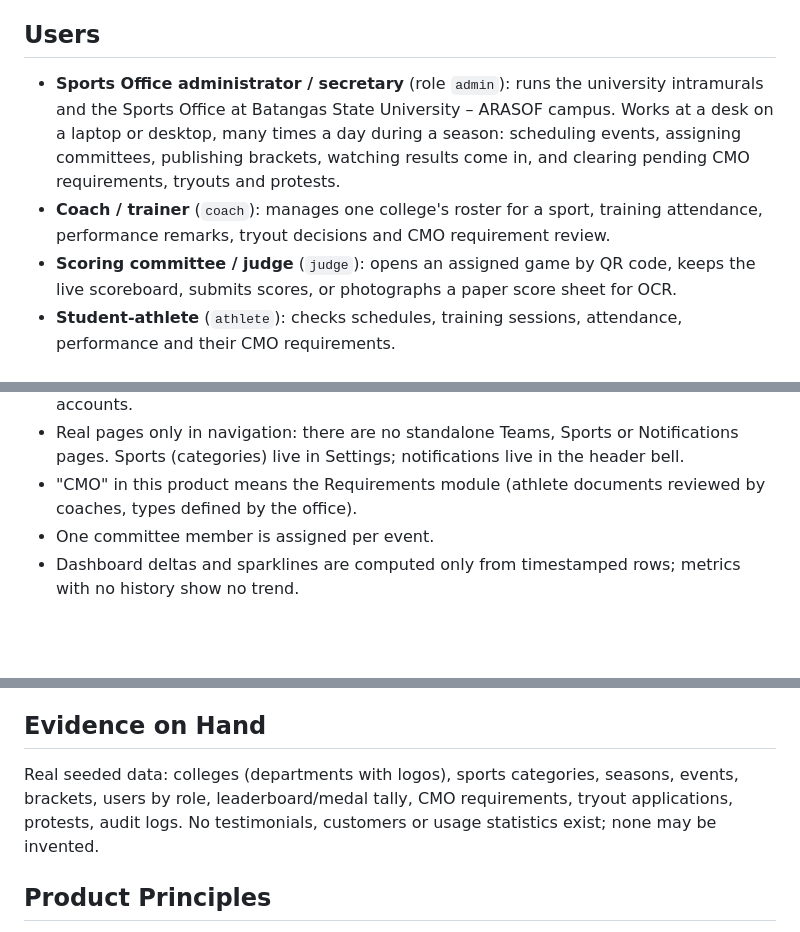
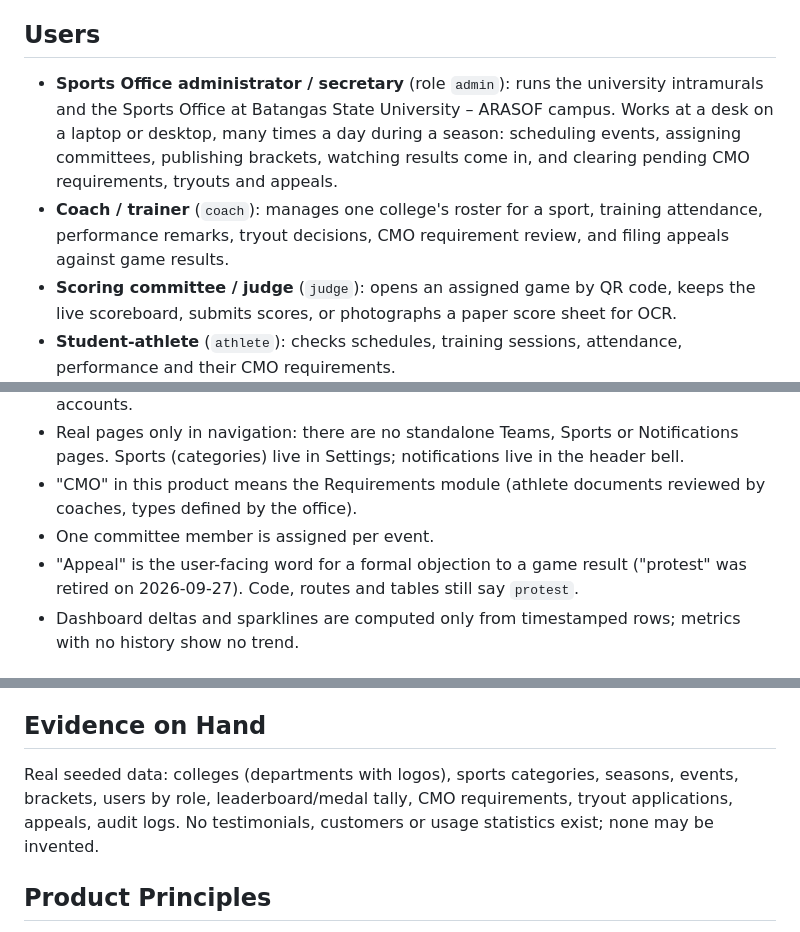
Before and after one commit to Zach-Havoc/SPORTS-OFFICE-EVENT-MANAGEMENT-SYSTEM, a Markdown page: PRODUCT.md, 3 parts joined by grey strips. Rendered like a GitHub page; blank space fills up the shorter version.

Commit message:
PRODUCT.md: appeal is the user-facing term
Co-Authored-By: Claude Opus 5.5 <noreply@anthropic.com>

```diff
--- a/PRODUCT.md
+++ b/PRODUCT.md
@@ -10,8 +10,8 @@ A companion Expo (React Native) app, `SportAxisApp/`, serves the scoring committ
 
 ## Users
 
-- **Sports Office administrator / secretary** (role `admin`): runs the university intramurals and the Sports Office at Batangas State University – ARASOF campus. Works at a desk on a laptop or desktop, many times a day during a season: scheduling events, assigning committees, publishing brackets, watching results come in, and clearing pending CMO requirements, tryouts and protests.
-- **Coach / trainer** (`coach`): manages one college's roster for a sport, training attendance, performance remarks, tryout decisions and CMO requirement review.
+- **Sports Office administrator / secretary** (role `admin`): runs the university intramurals and the Sports Office at Batangas State University – ARASOF campus. Works at a desk on a laptop or desktop, many times a day during a season: scheduling events, assigning committees, publishing brackets, watching results come in, and clearing pending CMO requirements, tryouts and appeals.
+- **Coach / trainer** (`coach`): manages one college's roster for a sport, training attendance, performance remarks, tryout decisions, CMO requirement review, and filing appeals against game results.
 - **Scoring committee / judge** (`judge`): opens an assigned game by QR code, keeps the live scoreboard, submits scores, or photographs a paper score sheet for OCR.
 - **Student-athlete** (`athlete`): checks schedules, training sessions, attendance, performance and their CMO requirements.
 - **Public viewer** (not signed in): the university community following schedules, live scores, standings, brackets and history.
@@ -37,6 +37,7 @@ Built for one campus Sports Office's real workflow: college-vs-college intramura
 - Real pages only in navigation: there are no standalone Teams, Sports or Notifications pages. Sports (categories) live in Settings; notifications live in the header bell.
 - "CMO" in this product means the Requirements module (athlete documents reviewed by coaches, types defined by the office).
 - One committee member is assigned per event.
+- "Appeal" is the user-facing word for a formal objection to a game result ("protest" was retired on 2026-09-27). Code, routes and tables still say `protest`.
 - Dashboard deltas and sparklines are computed only from timestamped rows; metrics with no history show no trend.
 
 ## Brand Commitments
@@ -47,7 +48,7 @@ Built for one campus Sports Office's real workflow: college-vs-college intramura
 
 ## Evidence on Hand
 
-Real seeded data: colleges (departments with logos), sports categories, seasons, events, brackets, users by role, leaderboard/medal tally, CMO requirements, tryout applications, protests, audit logs. No testimonials, customers or usage statistics exist; none may be invented.
+Real seeded data: colleges (departments with logos), sports categories, seasons, events, brackets, users by role, leaderboard/medal tally, CMO requirements, tryout applications, appeals, audit logs. No testimonials, customers or usage statistics exist; none may be invented.
 
 ## Product Principles
 
```
